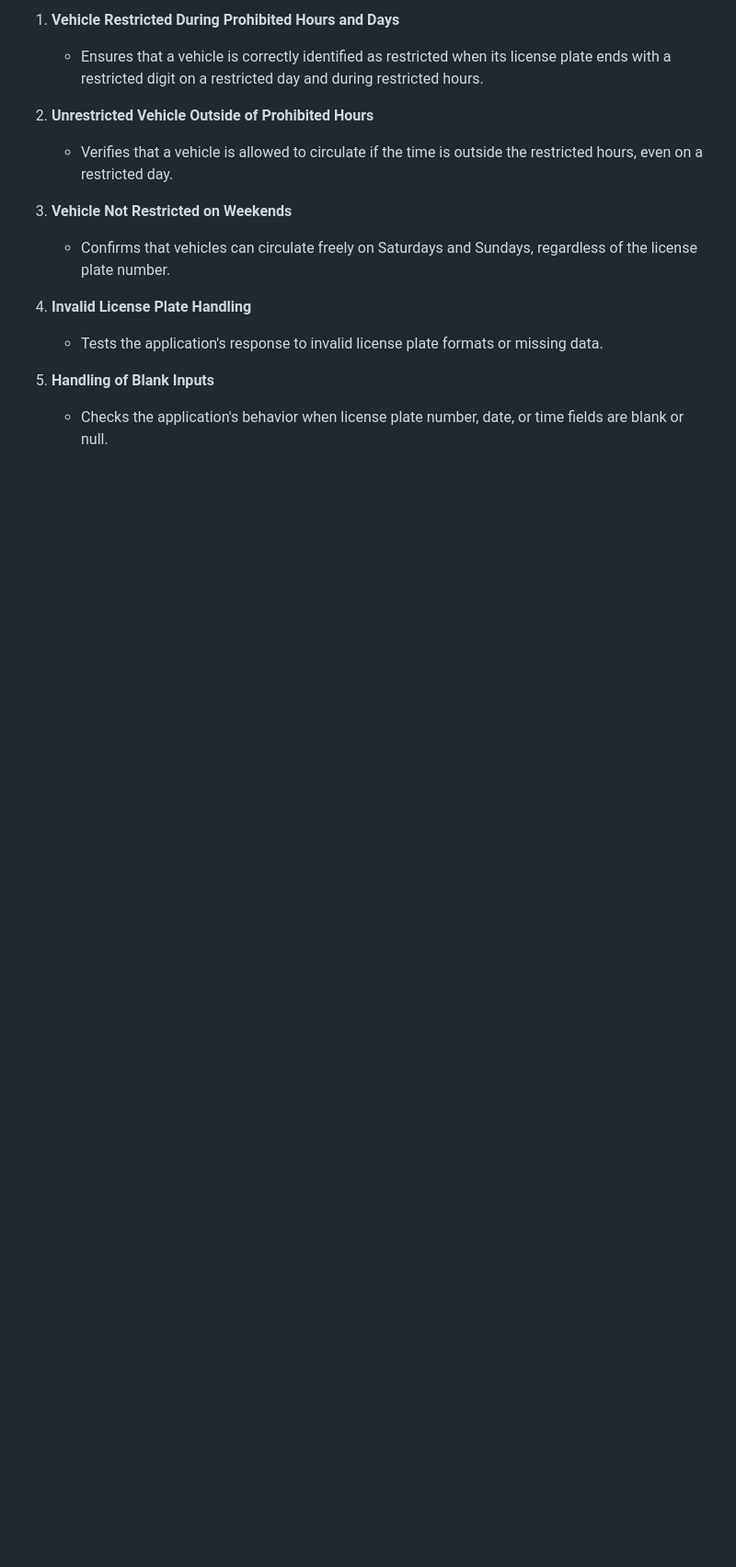
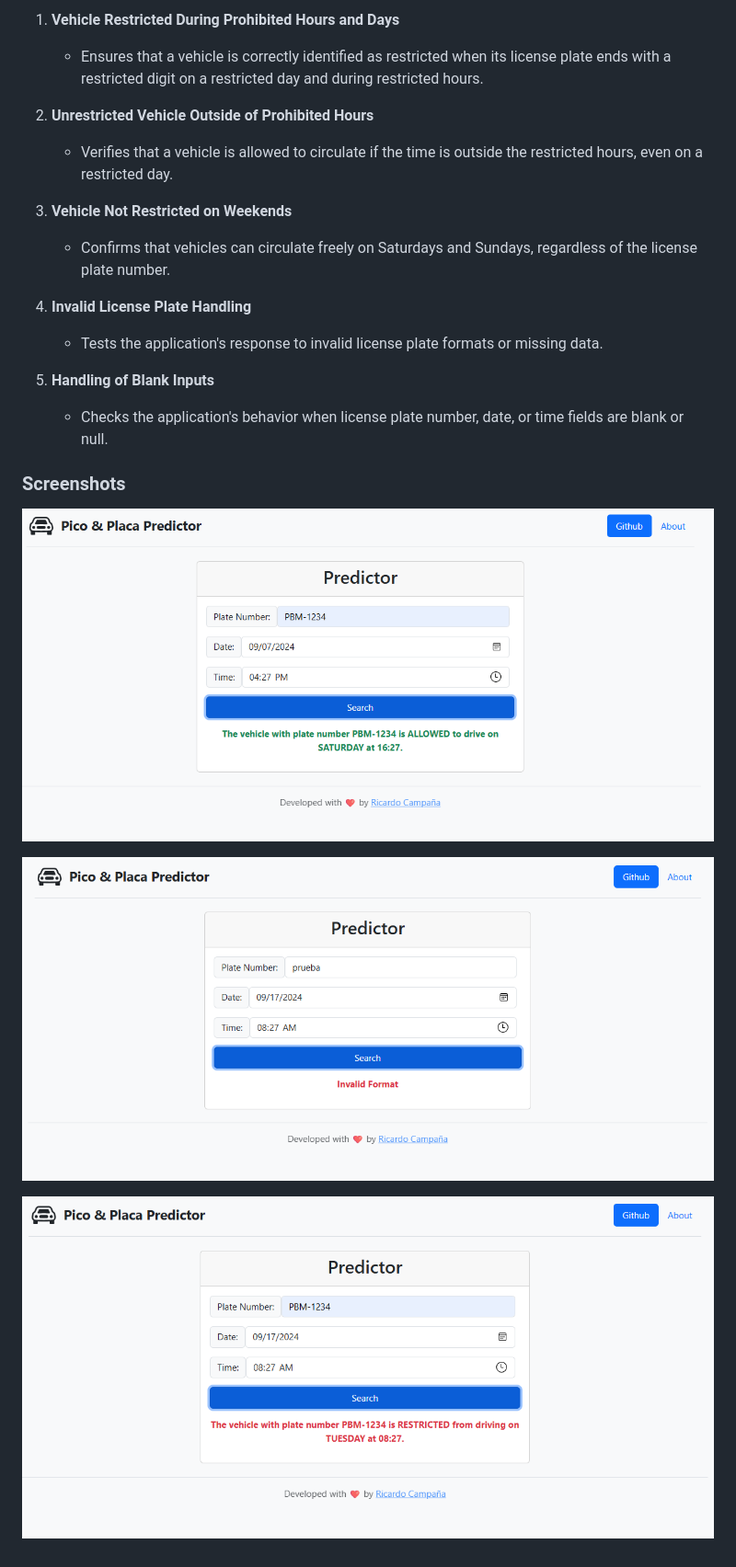
Before and after one commit to RicardoCR98/Pico-Placa-Predictor, a Markdown page: README.md, the part around the change printed below. Shown: that part at 92% size. GitHub-like rendering; blank space fills up the shorter version.

```diff
--- a/README.md
+++ b/README.md
@@ -195,3 +194,17 @@ mvn test
 
 5. **Handling of Blank Inputs**
     - Checks the application's behavior when license plate number, date, or time fields are blank or null.
+
+
+### Screenshots
+
+
+![Allowed](/Images/Readme_Allowed.png)
+
+![Restricted](/Images/Readme_Invalid.png)
+
+
+
+
+
+![Invalid](/Images/Readme_Restricted.png)
```
Also changed, not shown: other parts of README.md (+21 -22 lines).
